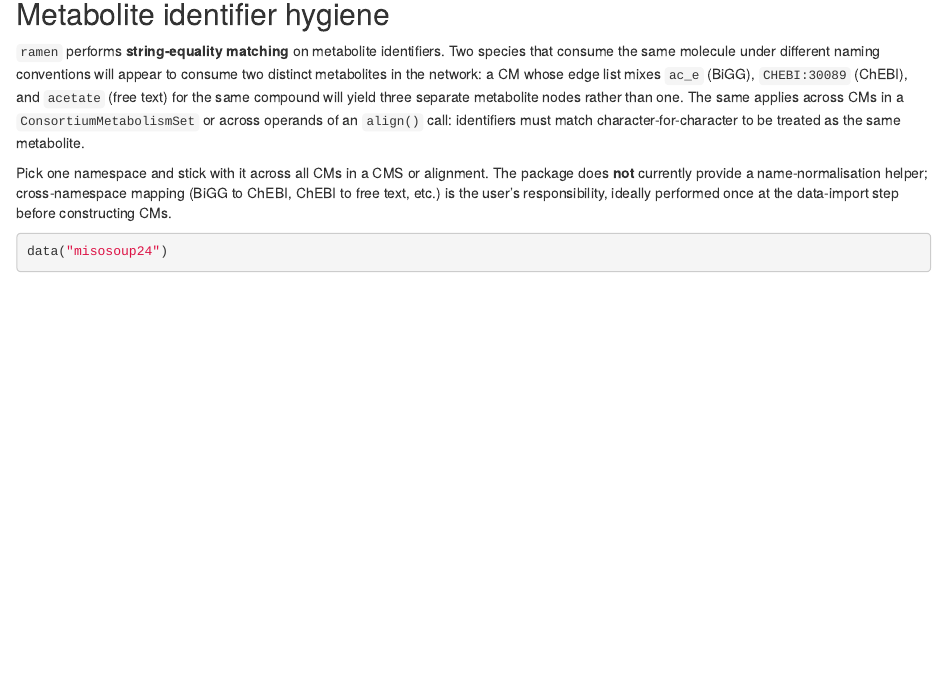
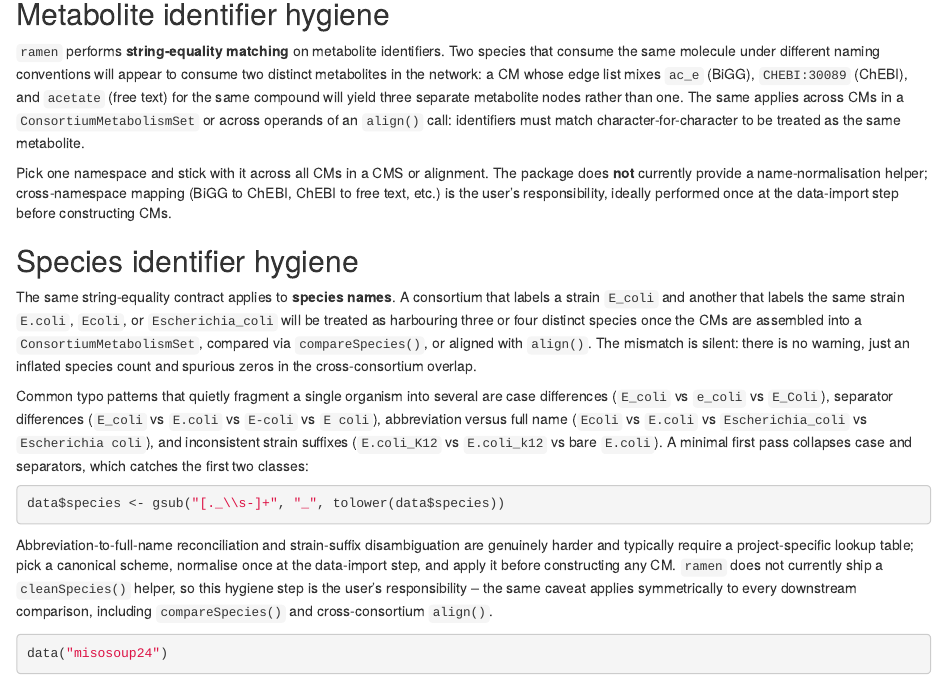
Before and after one commit to admarhi/ramen, an R Markdown document (vignettes/ramen.Rmd): the page in a window 1100 px wide, from 1750 px down. Rendered offline with R 4.5, knitr and Pandoc, with nearby package versions; drawn as R Markdown's standard HTML page in place of the format the file asks for; code that draws random numbers runs with fixed seeds of ours; some code elsewhere in the file could not run offline.

Commit message:
docs(vignette): species name normalisation pitfalls section (closes N7)
New "Species identifier hygiene" subsection sits next to the existing
"Metabolite identifier hygiene" block; both share the string-equality
matching contract on user-supplied identifiers. Covers case, separator,
abbreviation, and strain-suffix typo patterns, recommends a one-pass
normalisation at import time, and documents the deliberate decision to
defer a cleanSpecies() helper until concrete user demand materialises.

````diff
--- a/vignettes/ramen.Rmd
+++ b/vignettes/ramen.Rmd
@@ -152,6 +152,39 @@ alignment. The package does **not** currently provide a
 name-normalisation helper; cross-namespace mapping (BiGG to ChEBI,
 ChEBI to free text, etc.) is the user's responsibility, ideally
 performed once at the data-import step before constructing CMs.
+
+## Species identifier hygiene
+
+The same string-equality contract applies to **species names**.
+A consortium that labels a strain `E_coli` and another that labels
+the same strain `E.coli`, `Ecoli`, or `Escherichia_coli` will be
+treated as harbouring three or four distinct species once the CMs
+are assembled into a `ConsortiumMetabolismSet`, compared via
+`compareSpecies()`, or aligned with `align()`. The mismatch is
+silent: there is no warning, just an inflated species count and
+spurious zeros in the cross-consortium overlap.
+
+Common typo patterns that quietly fragment a single organism into
+several are case differences (`E_coli` vs `e_coli` vs `E_Coli`),
+separator differences (`E_coli` vs `E.coli` vs `E-coli` vs
+`E coli`), abbreviation versus full name (`Ecoli` vs `E.coli` vs
+`Escherichia_coli` vs `Escherichia coli`), and inconsistent
+strain suffixes (`E.coli_K12` vs `E.coli_k12` vs bare `E.coli`).
+A minimal first pass collapses case and separators, which catches
+the first two classes:
+
+```{r normalise-species, eval = FALSE}
+data$species <- gsub("[._\\s-]+", "_", tolower(data$species))
+```
+
+Abbreviation-to-full-name reconciliation and strain-suffix
+disambiguation are genuinely harder and typically require a
+project-specific lookup table; pick a canonical scheme, normalise
+once at the data-import step, and apply it before constructing
+any CM. `ramen` does not currently ship a `cleanSpecies()` helper,
+so this hygiene step is the user's responsibility -- the same
+caveat applies symmetrically to every downstream comparison,
+including `compareSpecies()` and cross-consortium `align()`.
 
 ```{r load-data}
 data("misosoup24")
````
